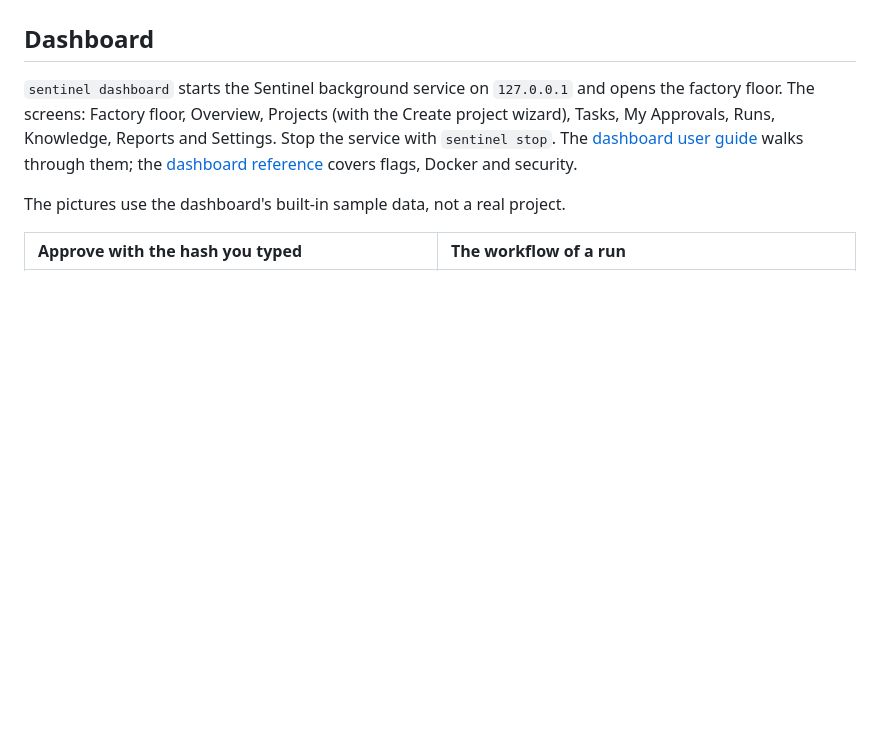
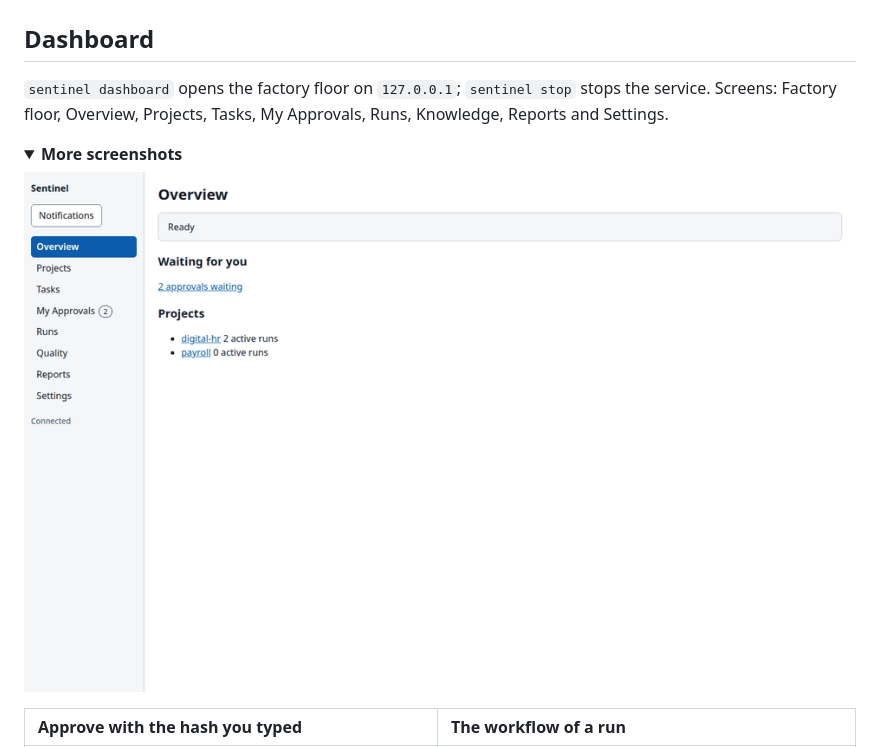
Before and after one commit to chhunlyyy/sentinel, a Markdown page: README.md, the part around one of its changes. Drawn GitHub-style; folded sections open; blank space fills up the shorter version.

```diff
--- a/README.md
+++ b/README.md
@@ -55,9 +48,12 @@ In the terminal the same flow is `sentinel run new`, `sentinel approve` and `sen
 
 ## Dashboard
 
-`sentinel dashboard` starts the Sentinel background service on `127.0.0.1` and opens the factory floor. The screens: Factory floor, Overview, Projects (with the Create project wizard), Tasks, My Approvals, Runs, Knowledge, Reports and Settings. Stop the service with `sentinel stop`. The [dashboard user guide](docs/gui-guide.md) walks through them; the [dashboard reference](docs/dashboard.md) covers flags, Docker and security.
+`sentinel dashboard` opens the factory floor on `127.0.0.1`; `sentinel stop` stops the service. Screens: Factory floor, Overview, Projects, Tasks, My Approvals, Runs, Knowledge, Reports and Settings.
 
-The pictures use the dashboard's built-in sample data, not a real project.
+<details>
+<summary><b>More screenshots</b></summary>
+
+![A tour of the Sentinel dashboard: overview, approvals, a run, the specification review, workflow, TDD cycles, verification, trace and acceptance](https://raw.githubusercontent.com/chhunlyyy/sentinel/main/docs/images/dashboard-tour.gif)
 
 | Approve with the hash you typed | The workflow of a run |
 |:--|:--|
```
Also changed, not shown: other parts of README.md (+38 -60 lines), docs/images/dashboard-factory-floor-dark.png (added), docs/images/dashboard-factory-floor.png (added), 3 other files.
